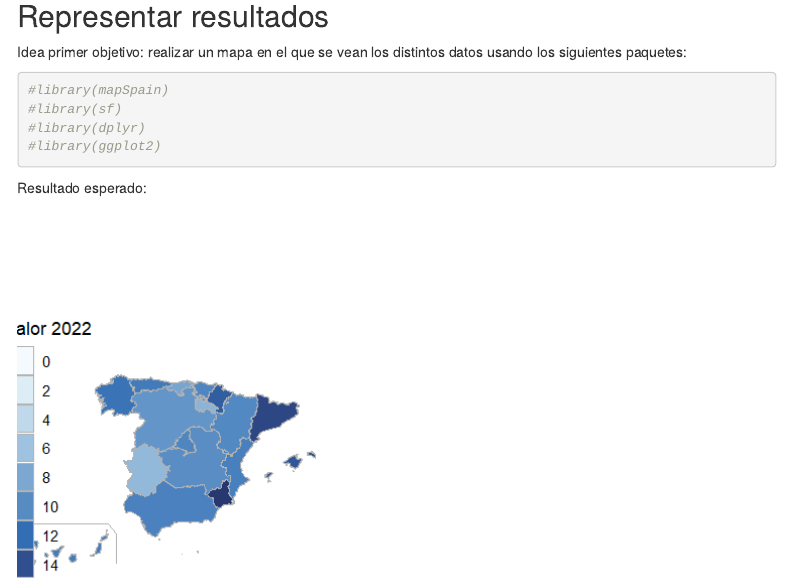
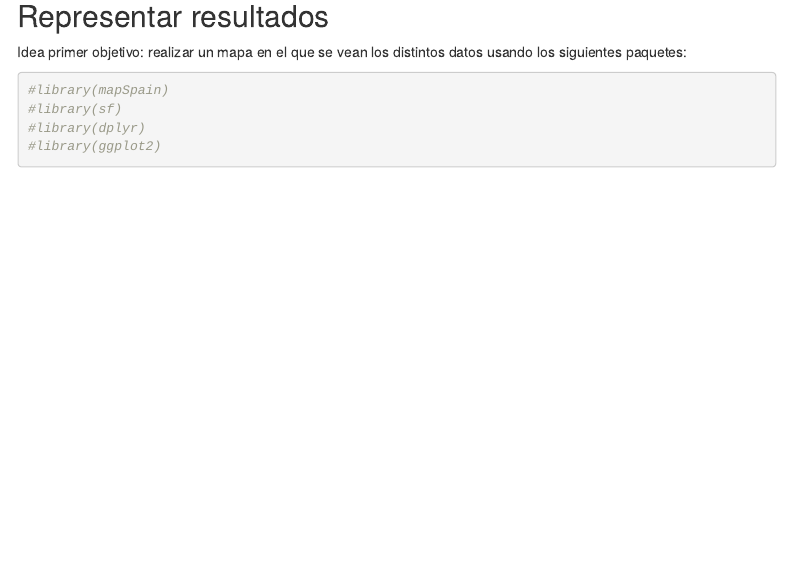
Before and after one commit to ivanmr200/seminario_fuentes, an R Markdown document (Seminario_fuentes.ContaminacioYEmbarazo.Rmd): the page in a window 1100 px wide, from 4920 px down. Rendered offline with R 4.5, knitr and Pandoc, with nearby package versions; the code chunks are not run, so their results and figures are left out; menus at the side of the page are left out.

Commit message:
Quitar imagen html

````diff
--- a/Seminario_fuentes.ContaminacioYEmbarazo.Rmd
+++ b/Seminario_fuentes.ContaminacioYEmbarazo.Rmd
@@ -295,7 +295,3 @@ Idea primer objetivo: realizar un mapa en el que se vean los distintos datos usa
 #library(ggplot2)
 
 ```
-
-Resultado esperado:
-
-![](./Input/IMAGES/mapas_ejemplo.png)
````
Also changed, not shown: Seminario_fuentes.ContaminacioYEmbarazo.html.
